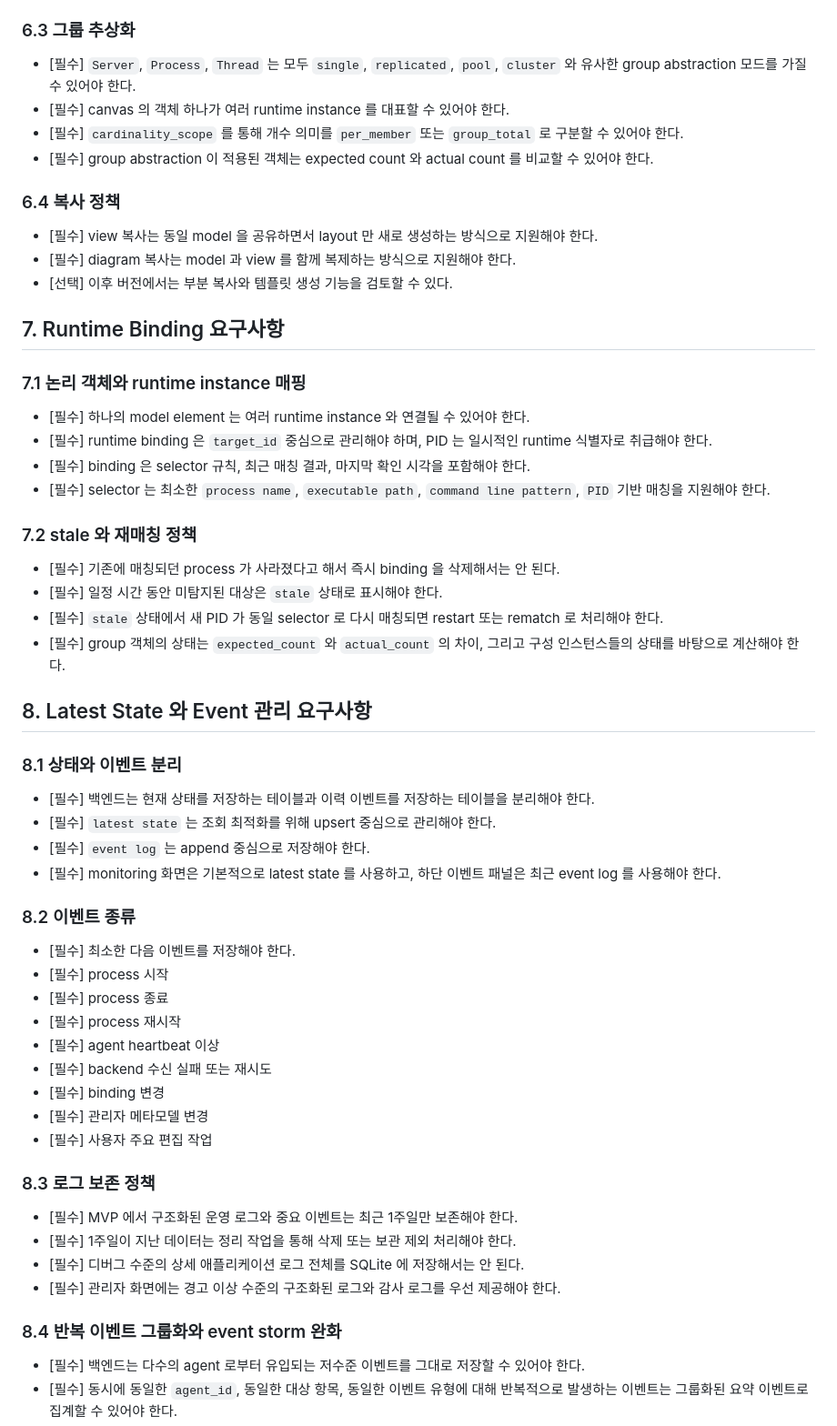
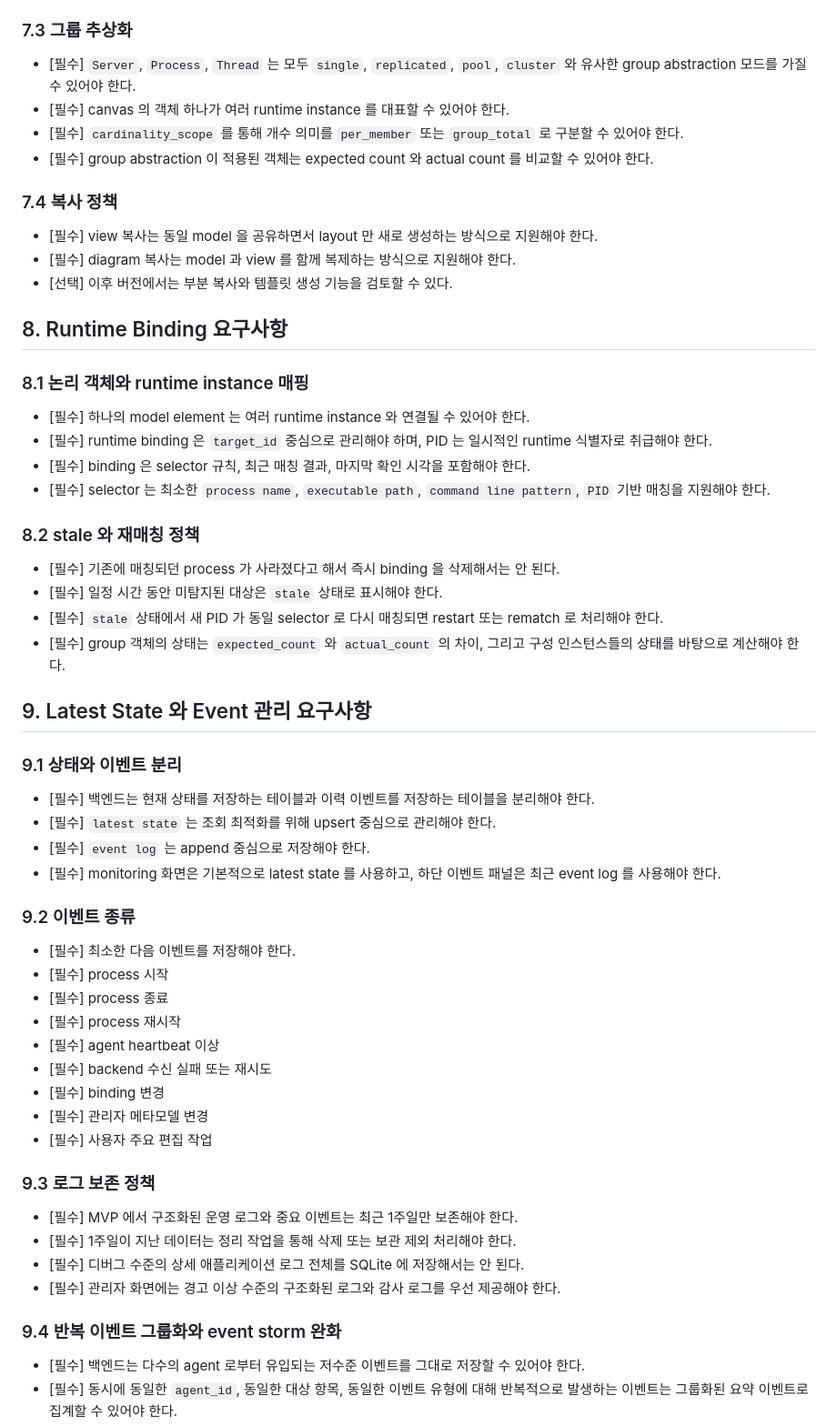
Before and after one commit to gomsoon/2604_swacan_auto, a Markdown page: docs/backend-detailed-requirements.md, the part around one of its changes. Shown at 91% size. GitHub-like rendering.

```diff
--- a/docs/backend-detailed-requirements.md
+++ b/docs/backend-detailed-requirements.md
@@ -115,45 +150,45 @@
 - [필수] `expected_max`
 - [필수] `status_rule_set_id` 또는 동등한 규칙 참조 정보
 
-### 6.3 그룹 추상화
+### 7.3 그룹 추상화
 
 - [필수] `Server`, `Process`, `Thread` 는 모두 `single`, `replicated`, `pool`, `cluster` 와 유사한 group abstraction 모드를 가질 수 있어야 한다.
 - [필수] canvas 의 객체 하나가 여러 runtime instance 를 대표할 수 있어야 한다.
 - [필수] `cardinality_scope` 를 통해 개수 의미를 `per_member` 또는 `group_total` 로 구분할 수 있어야 한다.
 - [필수] group abstraction 이 적용된 객체는 expected count 와 actual count 를 비교할 수 있어야 한다.
 
-### 6.4 복사 정책
+### 7.4 복사 정책
 
 - [필수] view 복사는 동일 model 을 공유하면서 layout 만 새로 생성하는 방식으로 지원해야 한다.
 - [필수] diagram 복사는 model 과 view 를 함께 복제하는 방식으로 지원해야 한다.
 - [선택] 이후 버전에서는 부분 복사와 템플릿 생성 기능을 검토할 수 있다.
 
-## 7. Runtime Binding 요구사항
+## 8. Runtime Binding 요구사항
 
-### 7.1 논리 객체와 runtime instance 매핑
+### 8.1 논리 객체와 runtime instance 매핑
 
 - [필수] 하나의 model element 는 여러 runtime instance 와 연결될 수 있어야 한다.
 - [필수] runtime binding 은 `target_id` 중심으로 관리해야 하며, PID 는 일시적인 runtime 식별자로 취급해야 한다.
 - [필수] binding 은 selector 규칙, 최근 매칭 결과, 마지막 확인 시각을 포함해야 한다.
 - [필수] selector 는 최소한 `process name`, `executable path`, `command line pattern`, `PID` 기반 매칭을 지원해야 한다.
 
-### 7.2 stale 와 재매칭 정책
+### 8.2 stale 와 재매칭 정책
 
 - [필수] 기존에 매칭되던 process 가 사라졌다고 해서 즉시 binding 을 삭제해서는 안 된다.
 - [필수] 일정 시간 동안 미탐지된 대상은 `stale` 상태로 표시해야 한다.
 - [필수] `stale` 상태에서 새 PID 가 동일 selector 로 다시 매칭되면 restart 또는 rematch 로 처리해야 한다.
 - [필수] group 객체의 상태는 `expected_count` 와 `actual_count` 의 차이, 그리고 구성 인스턴스들의 상태를 바탕으로 계산해야 한다.
 
-## 8. Latest State 와 Event 관리 요구사항
+## 9. Latest State 와 Event 관리 요구사항
 
-### 8.1 상태와 이벤트 분리
+### 9.1 상태와 이벤트 분리
 
 - [필수] 백엔드는 현재 상태를 저장하는 테이블과 이력 이벤트를 저장하는 테이블을 분리해야 한다.
 - [필수] `latest state` 는 조회 최적화를 위해 upsert 중심으로 관리해야 한다.
 - [필수] `event log` 는 append 중심으로 저장해야 한다.
 - [필수] monitoring 화면은 기본적으로 latest state 를 사용하고, 하단 이벤트 패널은 최근 event log 를 사용해야 한다.
 
-### 8.2 이벤트 종류
+### 9.2 이벤트 종류
 
 - [필수] 최소한 다음 이벤트를 저장해야 한다.
 - [필수] process 시작
@@ -165,14 +200,14 @@
 - [필수] 관리자 메타모델 변경
 - [필수] 사용자 주요 편집 작업
 
-### 8.3 로그 보존 정책
+### 9.3 로그 보존 정책
 
 - [필수] MVP 에서 구조화된 운영 로그와 중요 이벤트는 최근 1주일만 보존해야 한다.
 - [필수] 1주일이 지난 데이터는 정리 작업을 통해 삭제 또는 보관 제외 처리해야 한다.
 - [필수] 디버그 수준의 상세 애플리케이션 로그 전체를 SQLite 에 저장해서는 안 된다.
 - [필수] 관리자 화면에는 경고 이상 수준의 구조화된 로그와 감사 로그를 우선 제공해야 한다.
 
-### 8.4 반복 이벤트 그룹화와 event storm 완화
+### 9.4 반복 이벤트 그룹화와 event storm 완화
 
 - [필수] 백엔드는 다수의 agent 로부터 유입되는 저수준 이벤트를 그대로 저장할 수 있어야 한다.
 - [필수] 동시에 동일한 `agent_id`, 동일한 대상 항목, 동일한 이벤트 유형에 대해 반복적으로 발생하는 이벤트는 그룹화된 요약 이벤트로 집계할 수 있어야 한다.
```
Also changed, not shown: other parts of docs/backend-detailed-requirements.md (+64 -28 lines), docs/agent-detailed-requirements.md (+65 -36 lines).
